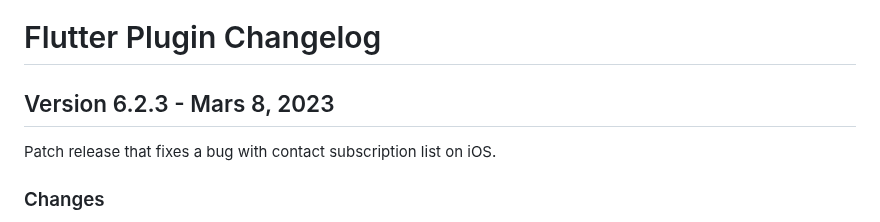
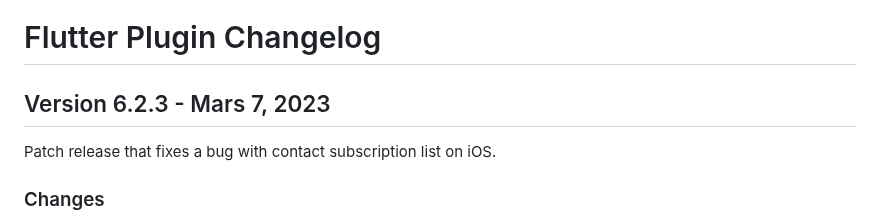
Before and after one commit to urbanairship/airship-flutter, a Markdown page: CHANGELOG.md, the part around the change. Rendered like a GitHub page.

```diff
--- a/CHANGELOG.md
+++ b/CHANGELOG.md
@@ -1,6 +1,6 @@
 # Flutter Plugin Changelog
 
-## Version 6.2.3 - Mars 8, 2023
+## Version 6.2.3 - Mars 7, 2023
 Patch release that fixes a bug with contact subscription list on iOS.
 
 ### Changes
```
